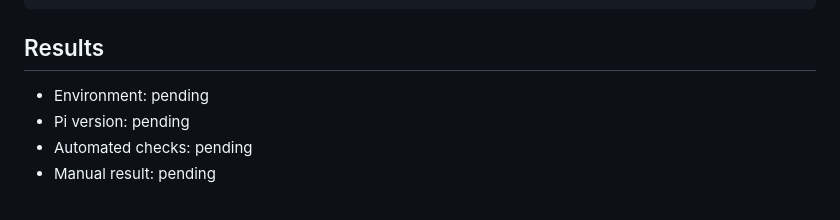
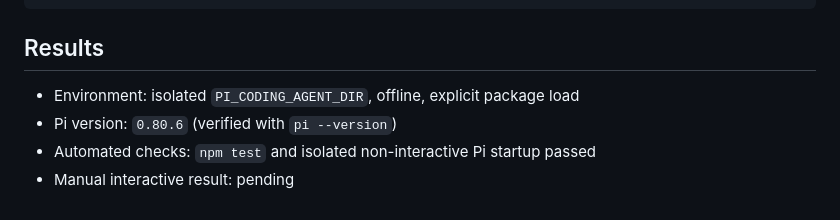
Before and after one commit to AojdevStudio/agentic-utilities, a Markdown page: docs/question-user-testing.md, the part around the change. GitHub-like rendering.

Commit message:
docs(question): record isolated smoke result

```diff
--- a/docs/question-user-testing.md
+++ b/docs/question-user-testing.md
@@ -117,7 +117,7 @@ agentic_utilities_ask_user_question({
 
 ## Results
 
-- Environment: pending
-- Pi version: pending
-- Automated checks: pending
-- Manual result: pending
+- Environment: isolated `PI_CODING_AGENT_DIR`, offline, explicit package load
+- Pi version: `0.80.6` (verified with `pi --version`)
+- Automated checks: `npm test` and isolated non-interactive Pi startup passed
+- Manual interactive result: pending
```
